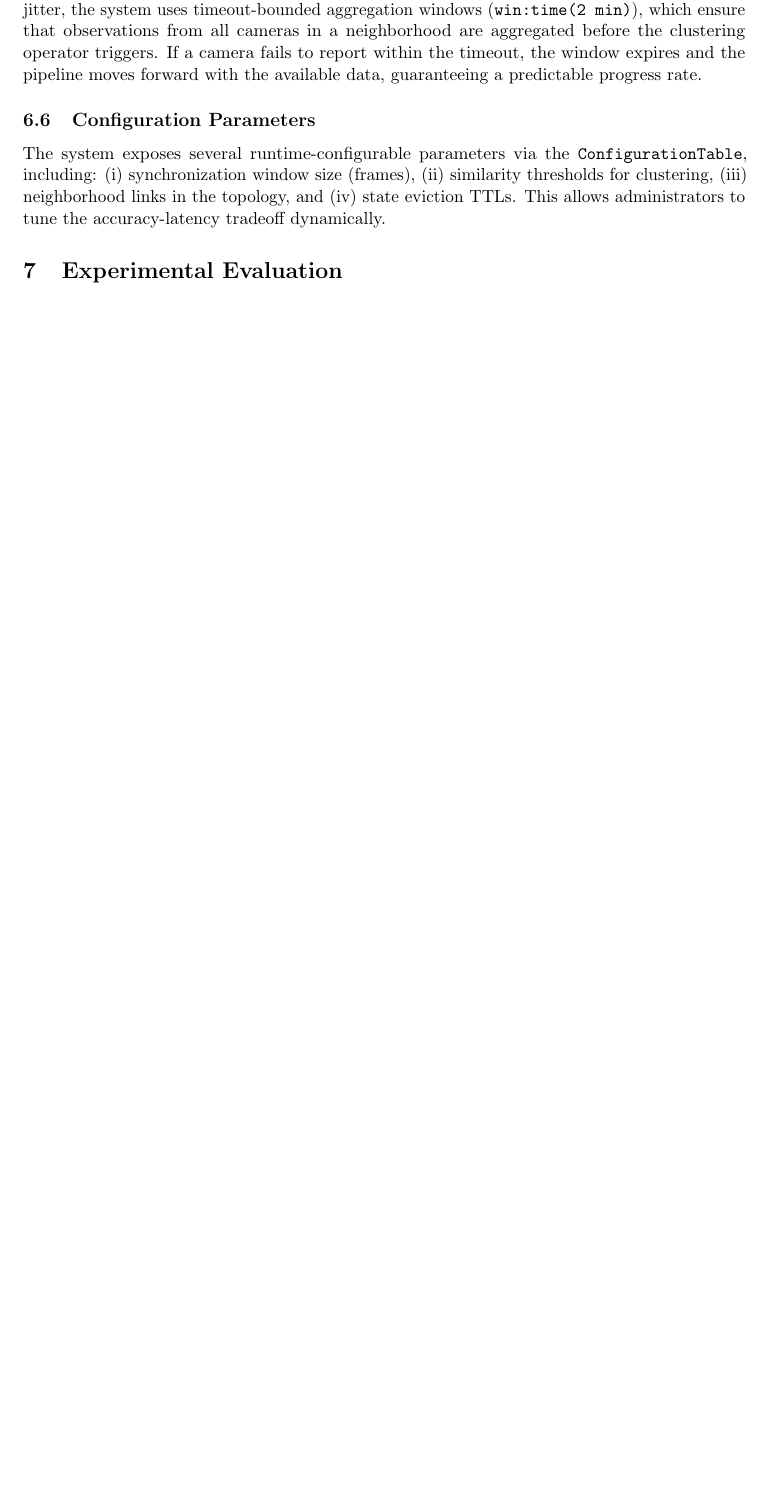
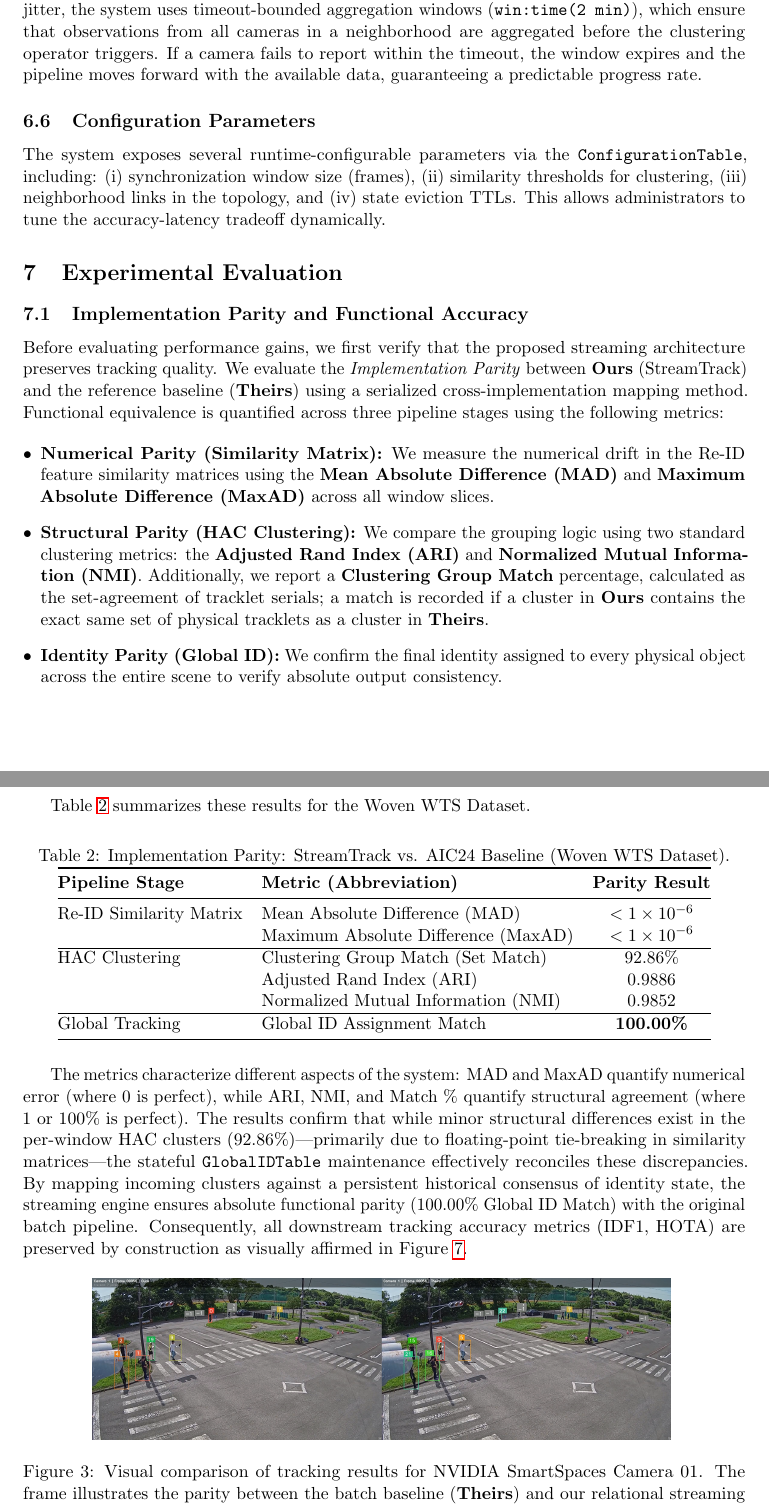
Before and after one commit to MahmoudMostafaTayee/STREAMTRACK, a LaTeX paper (paper/streamtrack_mcot_draft.tex): part of page 8 of 14 before the commit and two parts of pages 8 and 9 of 15 after it, the two joined at a grey line, cut so that both start at the same text, the shorter picture padded with empty space. Compiled offline with pdfLaTeX.

Commit message:
Adding accuracy between our paper results and the baseline

```diff
--- a/paper/streamtrack_mcot_draft.tex
+++ b/paper/streamtrack_mcot_draft.tex
@@ -326,7 +326,44 @@ Ingestion-time semantics avoids the complexity of late-event watermarking. To ha
 The system exposes several runtime-configurable parameters via the \texttt{ConfigurationTable}, including: (i) synchronization window size (frames), (ii) similarity thresholds for clustering, (iii) neighborhood links in the topology, and (iv) state eviction TTLs. This allows administrators to tune the accuracy-latency tradeoff dynamically.
 
 \section{Experimental Evaluation}\label{sec:evaluation}
+\subsection{Implementation Parity and Functional Accuracy}
+Before evaluating performance gains, we first verify that the proposed streaming architecture preserves tracking quality. We evaluate the \emph{Implementation Parity} between \textbf{Ours} (StreamTrack) and the reference baseline (\textbf{Theirs}) using a serialized cross-implementation mapping method. Functional equivalence is quantified across three pipeline stages using the following metrics:
+
+\begin{itemize}[leftmargin=*]
+    \item \textbf{Numerical Parity (Similarity Matrix):} We measure the numerical drift in the Re-ID feature similarity matrices using the \textbf{Mean Absolute Difference (MAD)} and \textbf{Maximum Absolute Difference (MaxAD)} across all window slices.
+    \item \textbf{Structural Parity (HAC Clustering):} We compare the grouping logic using two standard clustering metrics: the \textbf{Adjusted Rand Index (ARI)} and \textbf{Normalized Mutual Information (NMI)}. Additionally, we report a \textbf{Clustering Group Match} percentage, calculated as the set-agreement of tracklet serials; a match is recorded if a cluster in \textbf{Ours} contains the exact same set of physical tracklets as a cluster in \textbf{Theirs}.
+    \item \textbf{Identity Parity (Global ID):} We confirm the final identity assigned to every physical object across the entire scene to verify absolute output consistency.
+\end{itemize}
+
+Table~\ref{tab:parity_metrics} summarizes these results for the Woven WTS Dataset.
+
+\begin{table}[H]
+    \centering
+    \caption{Implementation Parity: StreamTrack vs. AIC24 Baseline (Woven WTS Dataset).}
+    \label{tab:parity_metrics}
+    \begin{tabular}{@{}llc@{}}
+        \toprule
+        \textbf{Pipeline Stage} & \textbf{Metric (Abbreviation)} & \textbf{Parity Result} \\ \midrule
+        Re-ID Similarity Matrix & Mean Absolute Difference (MAD) & $< 1 \times 10^{-6}$ \\
+        & Maximum Absolute Difference (MaxAD) & $< 1 \times 10^{-6}$ \\ \hline
+        HAC Clustering & Clustering Group Match (Set Match) & 92.86\% \\
+        & Adjusted Rand Index (ARI) & 0.9886 \\
+        & Normalized Mutual Information (NMI) & 0.9852 \\ \hline
+        Global Tracking & Global ID Assignment Match & \textbf{100.00\%} \\ \bottomrule
+    \end{tabular}
+\end{table}
+
+The metrics characterize different aspects of the system: MAD and MaxAD quantify numerical error (where $0$ is perfect), while ARI, NMI, and Match \% quantify structural agreement (where $1$ or $100\%$ is perfect). The results confirm that while minor structural differences exist in the per-window HAC clusters (92.86\%)---primarily due to floating-point tie-breaking in similarity matrices---the stateful \texttt{GlobalIDTable} maintenance effectively reconciles these discrepancies. By mapping incoming clusters against a persistent historical consensus of identity state, the streaming engine ensures absolute functional parity (100.00\% Global ID Match) with the original batch pipeline. Consequently, all downstream tracking accuracy metrics (IDF1, HOTA) are preserved by construction as visually affirmed in Figure~\ref{fig:visual_comparison}.
+
+\begin{figure}[H]
+    \centering
+    \includegraphics[width=0.8\linewidth]{Evidence/cam_01_00}
+    \caption{Visual comparison of tracking results for NVIDIA SmartSpaces Camera 01. The frame illustrates the parity between the batch baseline (\textbf{Theirs}) and our relational streaming implementation (\textbf{Ours}), confirming that the performance optimizations do not compromise tracking coverage or identity consistency.}
+    \label{fig:visual_comparison}
+\end{figure}
+
 \subsection{System Benchmark: Woven WTS Dataset}
+
 We benchmark the performance of the proposed streams-and-tables architecture (\textbf{Ours}) against the conventional baseline (\textbf{Theirs}). The evaluation is conducted on the Woven VisionAI WTS dataset~\cite{woven2024wts} using a window of 4 cameras and 192 candidate tracklets.
 
 Table~\ref{tab:performance_woven} summarizes the processing time for each stage of the Multi-Camera People Tracking (MCPT) pipeline. Our implementation significantly outperforms the baseline in similarity matrix generation, which is a major bottleneck in the original version.
```
Also changed, not shown: paper/streamtrack_mcot_draft.tex (8 more changed lines).
